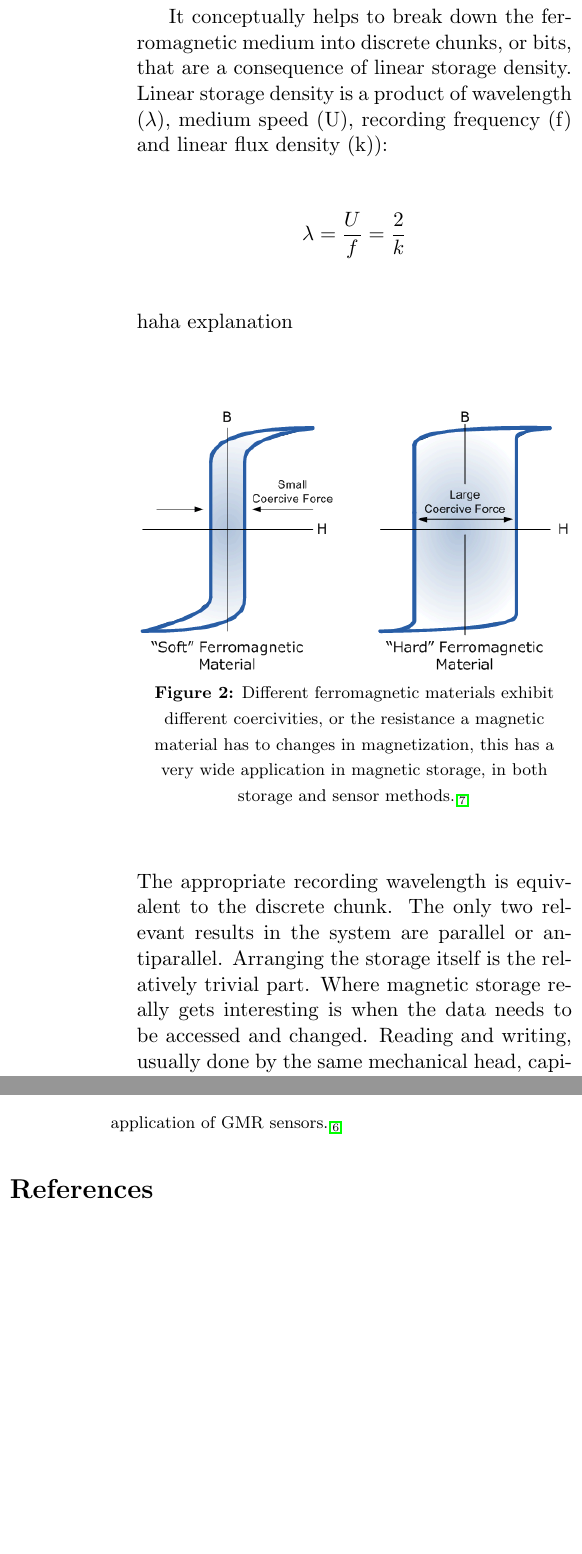
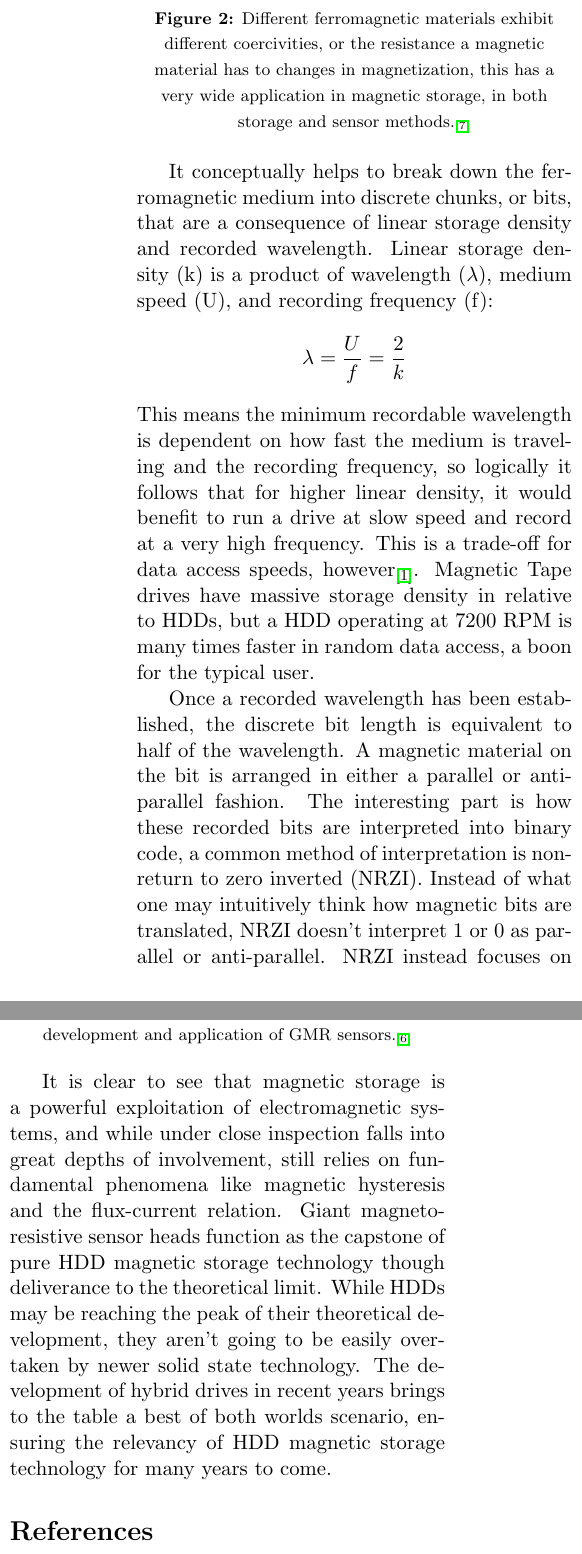
Before and after one commit to healthycheekums/Electromagnetism, a LaTeX paper (magnetic storage/Magnetic Storage.tex): two parts of the columns of pages 2 and 4 of 4, joined at a grey line, cut so that both start at the same text, the shorter picture padded with empty space. Compiled offline with pdfLaTeX.

Commit message:
final draft
Final draft

```diff
--- a/magnetic storage/Magnetic Storage.tex
+++ b/magnetic storage/Magnetic Storage.tex
@@ -68,14 +67,17 @@ On the surface level, the storage component of magnetic storage is fairly straig
- It conceptually helps to break down the ferromagnetic medium into discrete chunks, or bits, that are a consequence of linear storage density. Linear storage density is a product of wavelength ($\lambda$), medium speed (U), recording frequency (f) and linear flux density (k)):
-\begin{align*}
-	\lambda= \dfrac{U}{f} = \dfrac{2}{k}
-\end{align*}
-haha explanation
 \begin{center}
 	\centering
 	\includegraphics[width=0.48\textwidth]{mag_hysterisis.png}
 	{\footnotesize\textbf{Figure 2:} Different ferromagnetic materials exhibit different coercivities, or the resistance a magnetic material has to changes in magnetization, this has a very wide application in magnetic storage, in both storage and sensor methods.\textsubscript{\cite{label7}}}
 \end{center}
-The appropriate recording wavelength is equivalent to the discrete chunk. The only two relevant results in the system are parallel or antiparallel. Arranging the storage itself is the relatively trivial part. Where magnetic storage really gets interesting is when the data needs to be accessed and changed. Reading and writing, usually done by the same mechanical head, capitalizes on the consequences of magnetic flux due to relative movement of or in a magnetic field. When reading, parallel bits in the material induce a voltage in the head, looping in a direction dependent on the direction of the bit.
+
+It conceptually helps to break down the ferromagnetic medium into discrete chunks, or bits, that are a consequence of linear storage density and recorded wavelength. Linear storage density (k) is a product of wavelength ($\lambda$), medium speed (U), and recording frequency (f):
+\begin{align*}
+	\lambda= \dfrac{U}{f} = \dfrac{2}{k}
+\end{align*}
+This means the minimum recordable wavelength is dependent on how fast the medium is traveling and the recording frequency, so logically it follows that for higher linear density, it would benefit to run a drive at slow speed and record at a very high frequency. This is a trade-off for data access speeds, however\textsubscript{\cite{label1}}. Magnetic Tape drives have massive storage density in relative to HDDs, but a HDD operating at 7200 RPM is many times faster in random data access, a boon for the typical user.
+
+Once a recorded wavelength has been established, the discrete bit length is equivalent to half of the wavelength. A magnetic material on the bit is arranged in either a parallel or anti-parallel fashion. The interesting part is how these recorded bits are interpreted into binary code, a common method of interpretation is non-return to zero inverted (NRZI). Instead of what one may intuitively think how magnetic bits are translated, NRZI doesn't interpret 1 or 0 as parallel or anti-parallel. NRZI instead focuses on change of magnetization to create a waveform code, this is a more efficient process\textsubscript{\cite{label1}}.
+
 \begin{center}
 	\centering
 	\includegraphics[width=0.48\textwidth]{Waveform_code.png}
@@ -83,4 +85,6 @@ The appropriate recording wavelength is equivalent to the discrete chunk. The on
 \end{center}
 
+As figure 3 demonstrates, code that can be created in magnetic material. The process behind actually reading the code and changing the physical bits behind the code relies on the sensor head in figure 1. Reading and writing capitalize on the consequences of magnetic flux due to relative movement of or in a magnetic field. For a HDD in reading mode, parallel bits in the rotating medium induce looping current in the head in a direction dependent on the orientation of the bit. This current is then amplified and interpreted in a code such as NRZI. In writing mode, a current is induced in the head that creates fringe magnetic fields powerful enough to overwrite bits of the medium, utilizing magnetic hysteresis\textsubscript{\cite{label1}}.
 
+Sensor heads rely on the quantum phenomena of giant magneto-resistance (GMR). GMR is crucial to sensing external magnetic fields at low field strengths and at small sizes minimally disrupting the field and medium containing the field. It was discovered by Grunberg and Fert through studying the interactions of layered sheets of Fe/Cr/Fe. It was found that anti-parallel magnetic alignment of the ferromagnetic layers results in a higher resistivity\textsubscript{\cite{label5}}. Experimental research is ongoing to find the optimal layer composition and layout, but the most useful structure is the subgroup of spin-valve sensors, which serve as the basis for Read/Write sensor heads in magnetic storage devices\textsubscript{\cite{label4}}.
 
@@ -87,4 +96 @@ The appropriate recording wavelength is equivalent to the discrete chunk. The on
 
-Delving deeper into the underlying phenomena behind sensing the magnetic fields used in magnetic storage, one needs to be made aware of Giant Magnetoresistance (GMR). GMR is crucial to sensing external magnetic fields at low field strengths and at small sizes, as GMR is a quantum phenomenon. It was discovered by Grunberg and Fert through studying the interactions of layered sheets of Fe/Cr/Fe. It was found that antiparallel magnetic alignment of the ferromagnetic layers results in a higher resistivity\textsubscript{\cite{label5}}. Experimental research is done to find the optimal layer composition and layout, but the most useful structure is the subgroup of spin-valve sensors, which serve as one of the basises for Read/Write heads for magnetic storage devices.
-
-In the Fuchs-Sondheimer model, GMR is evaluated by assuming that GMR is based upon spin-dependent scattering mechanisms, as well as the relative length of the mean free paths in relation to the thickness of various layers. The FS model is a highly simplified model of electron transport in thin metal films, only requiring the two parameters in order to function. This means that while it works nicely in theory, it’s a lot harder to expand upon experimentally due to the myriad of interactive factors in a real metal film. Camley and Barnas take it upon themselves to expand upon the FS model to make it experimentally viable. They include spin-dependent coefficients for specular reflection, transmission, and diffuse scattering, by making the assumptions that the metals involved are equivalent simple metals, and that there is no angular dependence on scattering.The basis of computing the conductivity begins through application of the Boltzmann equation
@@ -109,6 +112,7 @@ D↑ is a measurement of interface roughness, and N is the asymmetry in up down
 \begin{center}
 	\centering
 	\includegraphics[width=0.48\textwidth]{exp_vs_theory.png}
+	{\footnotesize\textbf \textsubscript{\cite{label2}}}
 \end{center}
 
 
@@ -117,9 +121,10 @@ Spin-valve sensors, at the most basic, comprise of a fixed magnetic layer, a non
 \begin{center}
 	\centering
 	\includegraphics[width=0.48\textwidth]{region_of_stability.png}
-	{\footnotesize\textbf{Figure 5:} As shown below in the graph by Wood, the theoretical model of recording density growth begins to slow down as the superparamagnetic limit is approached, close to 1 Terabit/sq. in.. Higher densities simply result in thermally unstable materials as well as unusable signal-to-noise ratios. The huge jump in the 1990’s and mid 2000’s is due to the development and application of GMR sensors.\textsubscript{\cite{label6}}}
+	{\footnotesize\textbf{Figure 5:} The theoretical model of recording density growth begins to slow down as the superparamagnetic limit is approached, close to 1 Terabit/sq. in.. Higher densities simply result in thermally unstable materials as well as unusable signal-to-noise ratios. The huge jump in the 1990’s and mid 2000’s is due to the development and application of GMR sensors.\textsubscript{\cite{label6}}}
 \end{center}
 
+It is clear to see that magnetic storage is a powerful exploitation of electromagnetic systems, and while under close inspection falls into great depths of involvement, still relies on fundamental phenomena like magnetic hysteresis and the flux-current relation. Giant magneto-resistive sensor heads function as the capstone of pure HDD magnetic storage technology though deliverance to the theoretical limit. While HDDs may be reaching the peak of their theoretical development, they aren't going to be easily overtaken by newer solid state technology. The development of hybrid drives in recent years brings to the table a best of both worlds scenario, ensuring the relevancy of HDD magnetic storage technology for many years to come.
 
 
 \begin{thebibliography}{9}
```
Also changed, not shown: magnetic storage/Magnetic Storage.pdf, magnetic storage/Magnetic Storage.tex (31 more changed lines), 3 other files.
